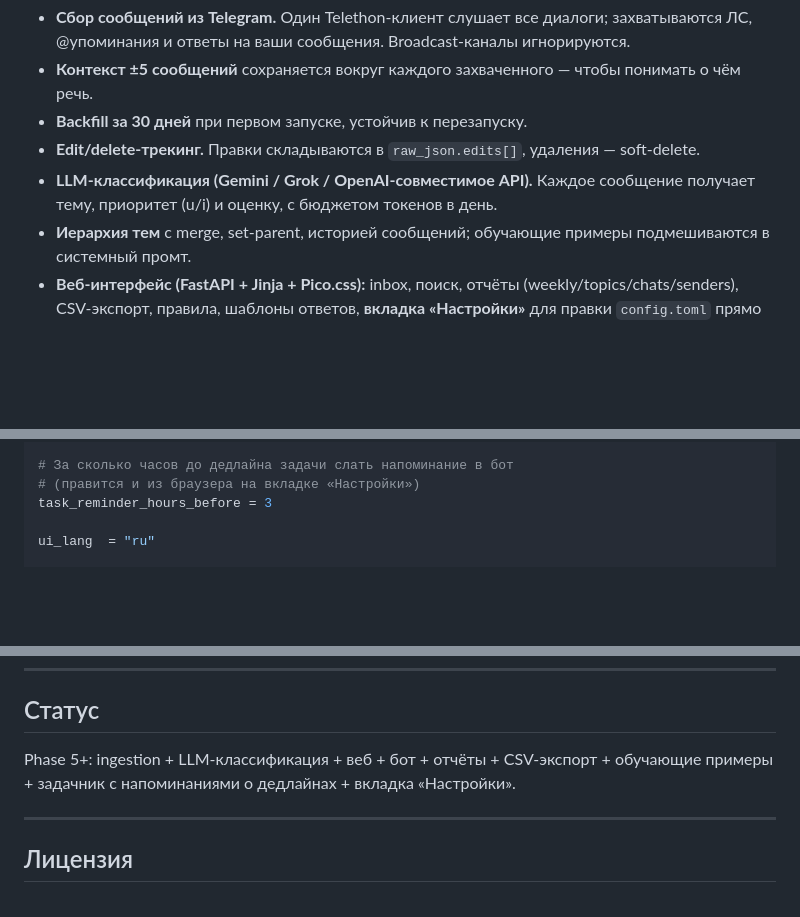
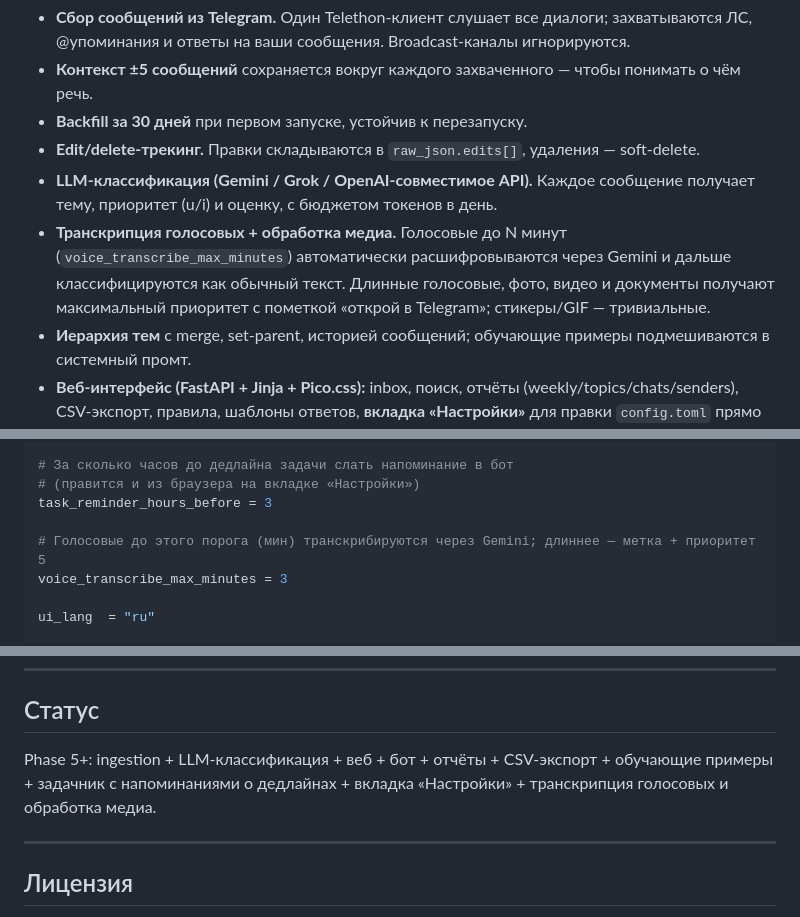
Before and after one commit to sigurt33/NexusTG, a Markdown page: README.md, 3 parts joined by grey strips. Rendered like a GitHub page; blank space fills up the shorter version.

Commit message:
docs: README — voice transcription + media handling
Co-Authored-By: Claude Opus 4.8 <noreply@anthropic.com>

```diff
--- a/README.md
+++ b/README.md
@@ -25,6 +25,7 @@ NexusTG слушает ваш аккаунт Telegram, выбирает толь
 - **Backfill за 30 дней** при первом запуске, устойчив к перезапуску.
 - **Edit/delete-трекинг.** Правки складываются в `raw_json.edits[]`, удаления — soft-delete.
 - **LLM-классификация (Gemini / Grok / OpenAI-совместимое API).** Каждое сообщение получает тему, приоритет (u/i) и оценку, с бюджетом токенов в день.
+- **Транскрипция голосовых + обработка медиа.** Голосовые до N минут (`voice_transcribe_max_minutes`) автоматически расшифровываются через Gemini и дальше классифицируются как обычный текст. Длинные голосовые, фото, видео и документы получают максимальный приоритет с пометкой «открой в Telegram»; стикеры/GIF — тривиальные.
 - **Иерархия тем** с merge, set-parent, историей сообщений; обучающие примеры подмешиваются в системный промт.
 - **Веб-интерфейс (FastAPI + Jinja + Pico.css):** inbox, поиск, отчёты (weekly/topics/chats/senders), CSV-экспорт, правила, шаблоны ответов, **вкладка «Настройки»** для правки `config.toml` прямо из браузера.
 - **Задачник.** Задачи из сообщений или вручную, kanban по статусам, приоритеты и дедлайны, inline-редактирование. **Напоминания о дедлайнах** приходят в Telegram-бот за N часов до срока и при просрочке.
@@ -123,6 +124,9 @@ notify_tg_bot        = false
 # За сколько часов до дедлайна задачи слать напоминание в бот
 # (правится и из браузера на вкладке «Настройки»)
 task_reminder_hours_before = 3
+
+# Голосовые до этого порога (мин) транскрибируются через Gemini; длиннее — метка + приоритет 5
+voice_transcribe_max_minutes = 3
 
 ui_lang  = "ru"
 
@@ -244,7 +248,7 @@ NexusTG/
 
 ## Статус
 
-Phase 5+: ingestion + LLM-классификация + веб + бот + отчёты + CSV-экспорт + обучающие примеры + задачник с напоминаниями о дедлайнах + вкладка «Настройки».
+Phase 5+: ingestion + LLM-классификация + веб + бот + отчёты + CSV-экспорт + обучающие примеры + задачник с напоминаниями о дедлайнах + вкладка «Настройки» + транскрипция голосовых и обработка медиа.
 
 ---
 
```
